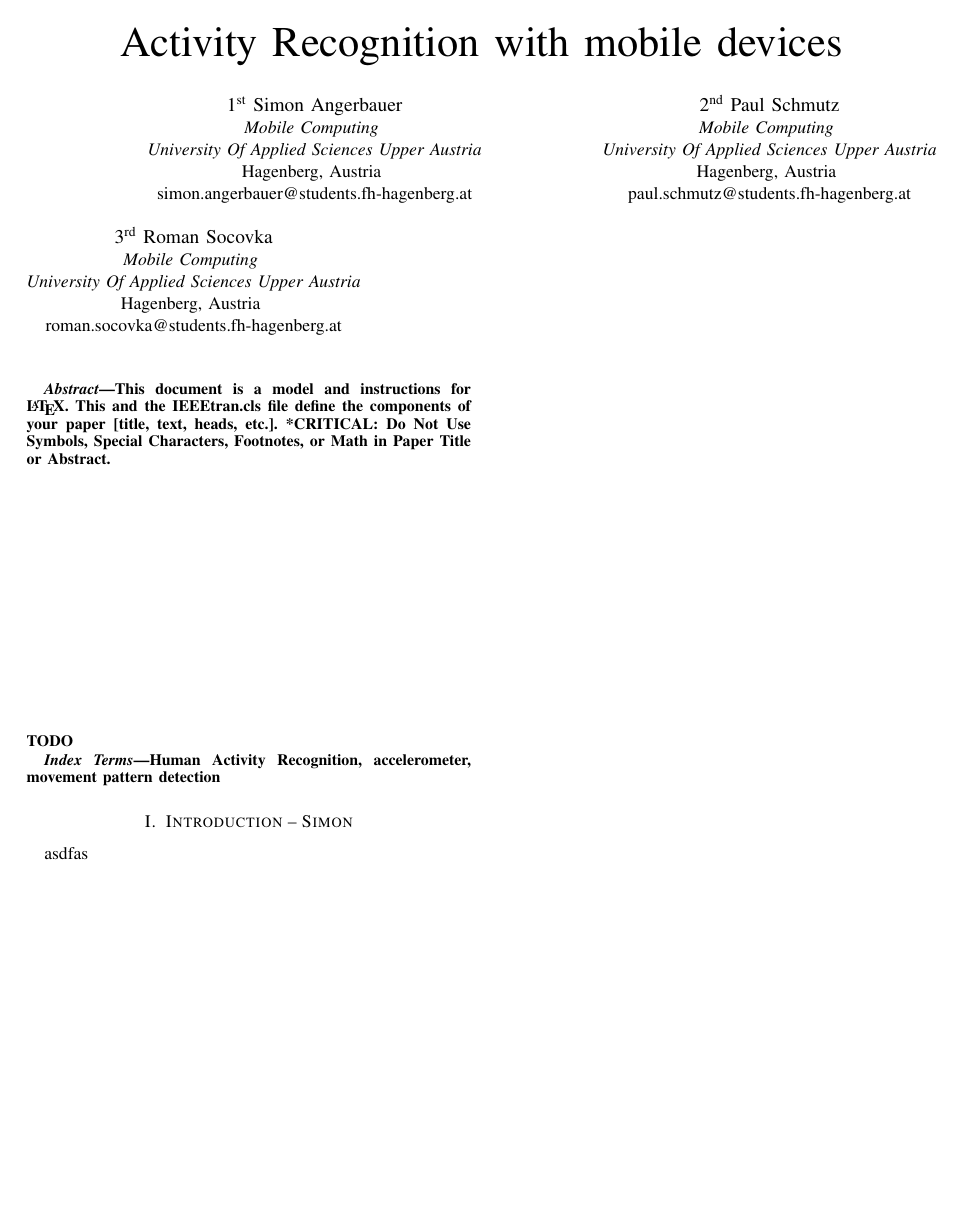
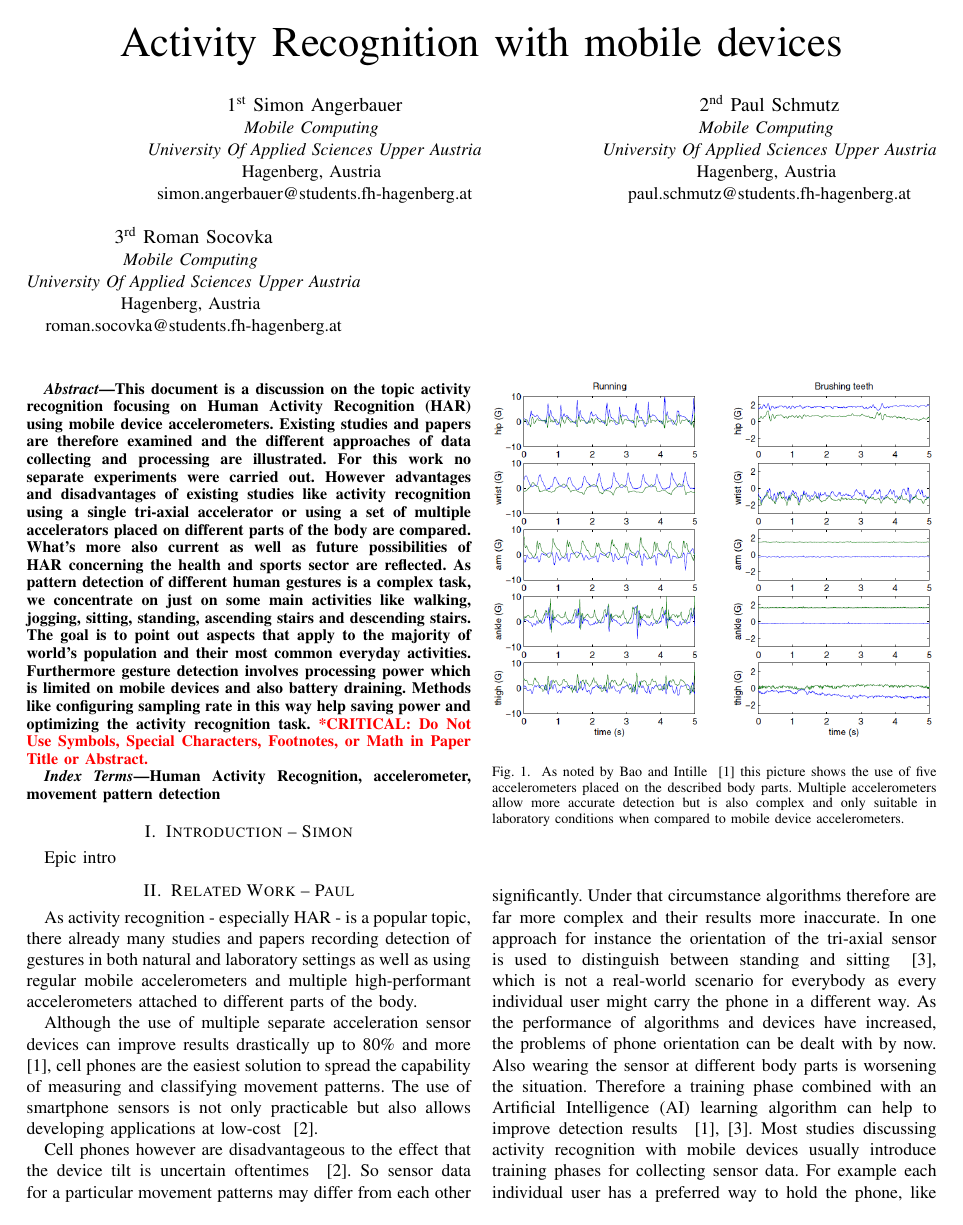
Before and after one commit to paulisch/activityrecognition, a LaTeX paper (paper/main.tex): page 1 of 4 before the commit and page 1 of 3 after it. Compiled offline with pdfLaTeX; a missing font is replaced by an installed copy or a similar font; a LaTeX package or settings file that is missing is left out.

Commit message:
Introduction

```diff
--- a/paper/main.tex
+++ b/paper/main.tex
@@ -8,6 +8,7 @@
 \usepackage[printonlyused]{acronym}
 \usepackage{graphicx}
 \usepackage{textcomp}
+\usepackage{color}
 %\usepackage[backend=bibtex,style=IEEEtr]{biblatex}
 
 
@@ -40,26 +41,9 @@ roman.socovka@students.fh-hagenberg.at}
 \maketitle
 
 \begin{abstract}
-This document is a model and instructions for \LaTeX.
-This and the IEEEtran.cls file define the components of your paper [title, text, heads, etc.]. *CRITICAL: Do Not Use Symbols, Special Characters, Footnotes,
-or Math in Paper Title or Abstract.
-\\
-\\
-\\
-\\
-\\
-\\
-\\
-\\
-\\
-\\
-\\
-\\
-\\
-\\
-\\
-\\
-TODO
+This document is a discussion on the topic activity recognition focusing on \ac{HAR} using mobile device accelerometers. Existing studies and papers are therefore examined and the different approaches of data collecting and processing are illustrated. For this work no separate experiments were carried out. However advantages and disadvantages of existing studies like activity recognition using a single tri-axial accelerator or using a set of multiple accelerators placed on different parts of the body are compared. What's more also current as well as future possibilities of \ac{HAR} concerning the health and sports sector are reflected. As pattern detection of different human gestures is a complex task, we concentrate on just on some main activities like walking, jogging, sitting, standing, ascending stairs and descending stairs. The goal is to point out aspects that apply to the majority of world's population and their most common everyday activities. Furthermore gesture detection involves processing power which is limited on mobile devices and also battery draining. Methods like configuring sampling rate in this way help saving power and optimizing the activity recognition task.
+\color{red}{*CRITICAL: Do Not Use Symbols, Special Characters, Footnotes,
+or Math in Paper Title or Abstract.}
 \end{abstract}
 
 \begin{IEEEkeywords}
@@ -67,65 +51,7 @@ Human Activity Recognition, accelerometer, movement pattern detection
 \end{IEEEkeywords}
 
 \section{Introduction -- Simon}
-asdfas
-\\
-\\
-\\
-\\
-\\
-\\
-\\
-\\
-\\
-\\
-\\
-\\
-\\
-\\
-\\
-\\
-\\
-\\
-\\
-\\
-\\
-\\
-\\
-\\
-\\
-\\
-\\
-\\
-\\
-\\
-\\
-\\
-\\
-\\
-\\
-\\
-\\
-\\
-\\
-\\
-\\
-\\
-\\
-\\
-\\
-\\
-\\
-\\
-\\
-\\
-\\
-\\
-\\
-\\
-\\
-\\
-intro
-
+Epic intro
 
 \section{Related Work -- Paul}
 As activity recognition - especially \ac{HAR} - is a popular topic, there already many studies and papers recording detection of gestures in both natural and laboratory settings as well as using regular mobile accelerometers and multiple high-performant accelerometers attached to different parts of the body.
```
Also changed, not shown: paper/main.pdf.
